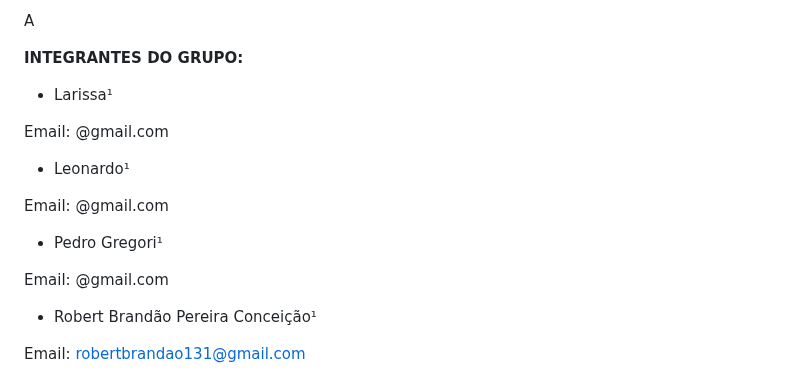
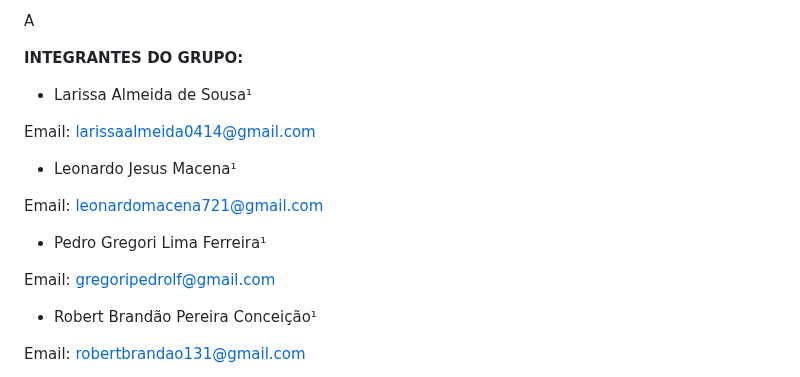
Before and after one commit to PedroGregori/ExpressAR-TCC, a Markdown page: README.md, the part around the change. Drawn GitHub-style.

```diff
--- a/README.md
+++ b/README.md
@@ -35,17 +35,17 @@ A
 
 **INTEGRANTES DO GRUPO:**
 
-- Larissa¹
+- Larissa Almeida de Sousa¹
 
-Email: @gmail.com
+Email: larissaalmeida0414@gmail.com
 
-- Leonardo¹
+- Leonardo Jesus Macena¹
 
-Email: @gmail.com
+Email: leonardomacena721@gmail.com
 
-- Pedro Gregori¹
+- Pedro Gregori Lima Ferreira¹
 
-Email: @gmail.com
+Email: gregoripedrolf@gmail.com
 
 - Robert Brandão Pereira Conceição¹
 
```
